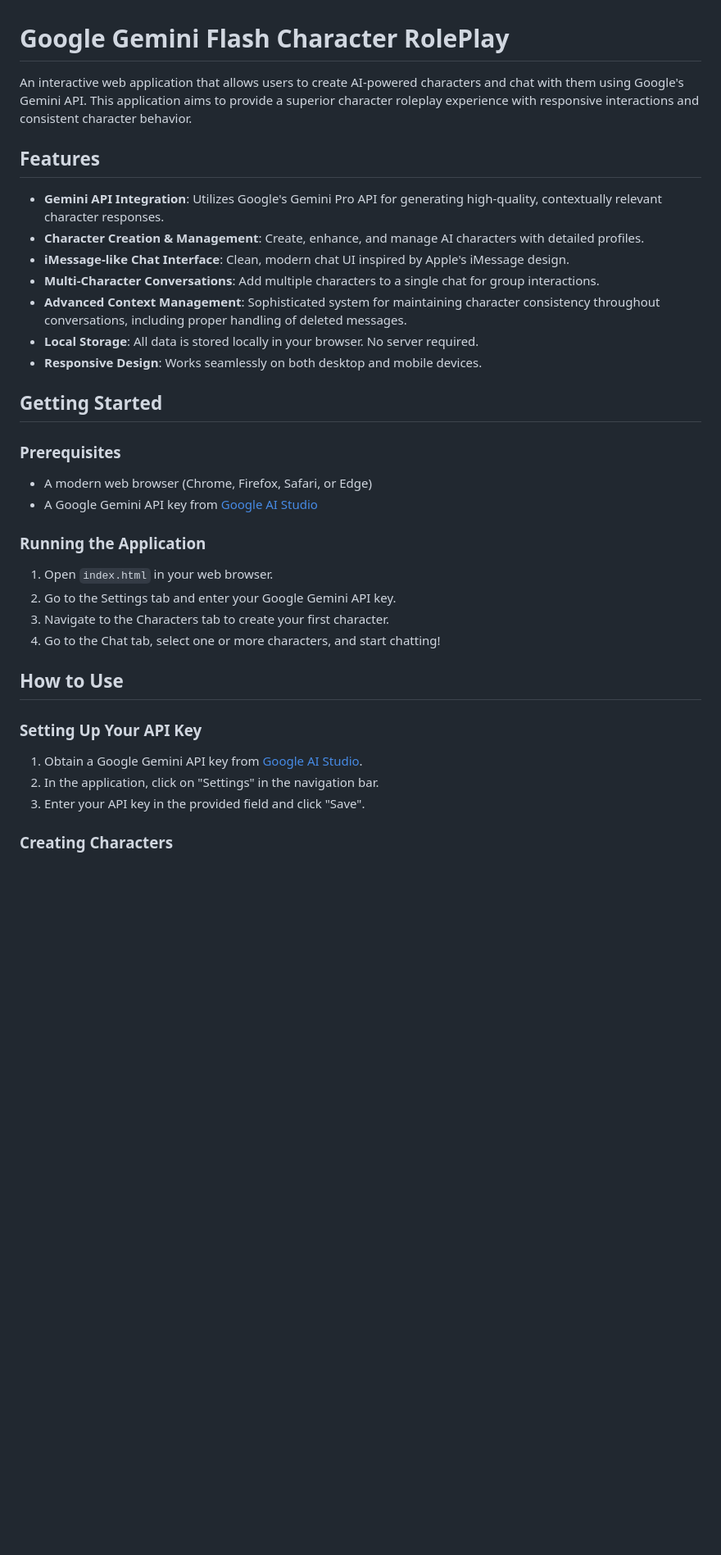
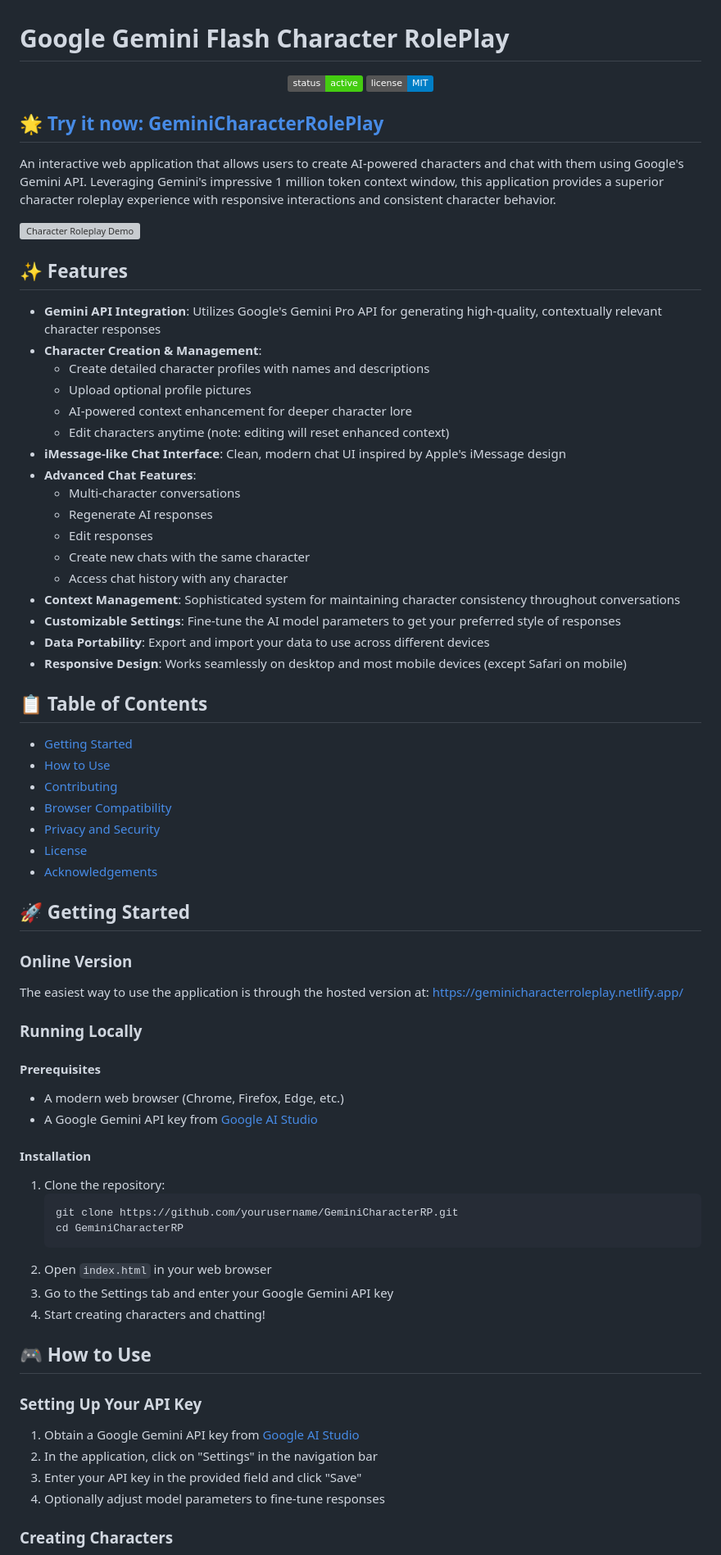
Before and after one commit to kashrtx/Gemini-Character-Roleplay, a Markdown page: README.md, the part around one of its changes. Shown at 82% size. Rendered like a GitHub page; badges without logos; blank space fills up the shorter version; grey boxes are pictures that could not be loaded.

Commit message:
Update README.md
- looks nicer

````diff
--- a/README.md
+++ b/README.md
@@ -1,38 +1,79 @@
 # Google Gemini Flash Character RolePlay
 
-An interactive web application that allows users to create AI-powered characters and chat with them using Google's Gemini API. This application aims to provide a superior character roleplay experience with responsive interactions and consistent character behavior.
+<div align="center">
+  <img src="https://img.shields.io/badge/status-active-success.svg" alt="Status">
+  <img src="https://img.shields.io/badge/license-MIT-blue.svg" alt="License">
+</div>
 
-## Features
+## 🌟 [Try it now: GeminiCharacterRolePlay](https://geminicharacterroleplay.netlify.app/)
 
-- **Gemini API Integration**: Utilizes Google's Gemini Pro API for generating high-quality, contextually relevant character responses.
-- **Character Creation & Management**: Create, enhance, and manage AI characters with detailed profiles.
-- **iMessage-like Chat Interface**: Clean, modern chat UI inspired by Apple's iMessage design.
-- **Multi-Character Conversations**: Add multiple characters to a single chat for group interactions.
-- **Advanced Context Management**: Sophisticated system for maintaining character consistency throughout conversations, including proper handling of deleted messages.
-- **Local Storage**: All data is stored locally in your browser. No server required.
-- **Responsive Design**: Works seamlessly on both desktop and mobile devices.
+An interactive web application that allows users to create AI-powered characters and chat with them using Google's Gemini API. Leveraging Gemini's impressive 1 million token context window, this application provides a superior character roleplay experience with responsive interactions and consistent character behavior.
 
-## Getting Started
+![Character Roleplay Demo](https://via.placeholder.com/800x400?text=Character+Roleplay+Demo)
 
-### Prerequisites
+## ✨ Features
 
-- A modern web browser (Chrome, Firefox, Safari, or Edge)
+- **Gemini API Integration**: Utilizes Google's Gemini Pro API for generating high-quality, contextually relevant character responses
+- **Character Creation & Management**:
+  - Create detailed character profiles with names and descriptions
+  - Upload optional profile pictures
+  - AI-powered context enhancement for deeper character lore
+  - Edit characters anytime (note: editing will reset enhanced context)
+- **iMessage-like Chat Interface**: Clean, modern chat UI inspired by Apple's iMessage design
+- **Advanced Chat Features**:
+  - Multi-character conversations
+  - Regenerate AI responses
+  - Edit responses
+  - Create new chats with the same character
+  - Access chat history with any character
+- **Context Management**: Sophisticated system for maintaining character consistency throughout conversations
+- **Customizable Settings**: Fine-tune the AI model parameters to get your preferred style of responses
+- **Data Portability**: Export and import your data to use across different devices
+- **Responsive Design**: Works seamlessly on desktop and most mobile devices (except Safari on mobile)
+
+## 📋 Table of Contents
+
+- [Getting Started](#-getting-started)
+- [How to Use](#-how-to-use)
+- [Contributing](#-contributing)
+- [Browser Compatibility](#-browser-compatibility)
+- [Privacy and Security](#-privacy-and-security)
+- [License](#-license)
+- [Acknowledgements](#-acknowledgements)
+
+## 🚀 Getting Started
+
+### Online Version
+
+The easiest way to use the application is through the hosted version at:
+[https://geminicharacterroleplay.netlify.app/](https://geminicharacterroleplay.netlify.app/)
+
+### Running Locally
+
+#### Prerequisites
+
+- A modern web browser (Chrome, Firefox, Edge, etc.)
 - A Google Gemini API key from [Google AI Studio](https://aistudio.google.com/)
 
-### Running the Application
+#### Installation
 
-1. Open `index.html` in your web browser.
-2. Go to the Settings tab and enter your Google Gemini API key.
-3. Navigate to the Characters tab to create your first character.
-4. Go to the Chat tab, select one or more characters, and start chatting!
+1. Clone the repository:
+   ```bash
+   git clone https://github.com/yourusername/GeminiCharacterRP.git
+   cd GeminiCharacterRP
+   ```
+2. Open `index.html` in your web browser
+3. Go to the Settings tab and enter your Google Gemini API key
+4. Start creating characters and chatting!
 
-## How to Use
+## 🎮 How to Use
 
 ### Setting Up Your API Key
 
-1. Obtain a Google Gemini API key from [Google AI Studio](https://aistudio.google.com/).
-2. In the application, click on "Settings" in the navigation bar.
-3. Enter your API key in the provided field and click "Save".
+1. Obtain a Google Gemini API key from [Google AI Studio](https://aistudio.google.com/)
+2. In the application, click on "Settings" in the navigation bar
+3. Enter your API key in the provided field and click "Save"
+4. Optionally adjust model parameters to fine-tune responses
 
 ### Creating Characters
 
````
Also changed, not shown: other parts of README.md (+56 -14 lines).
